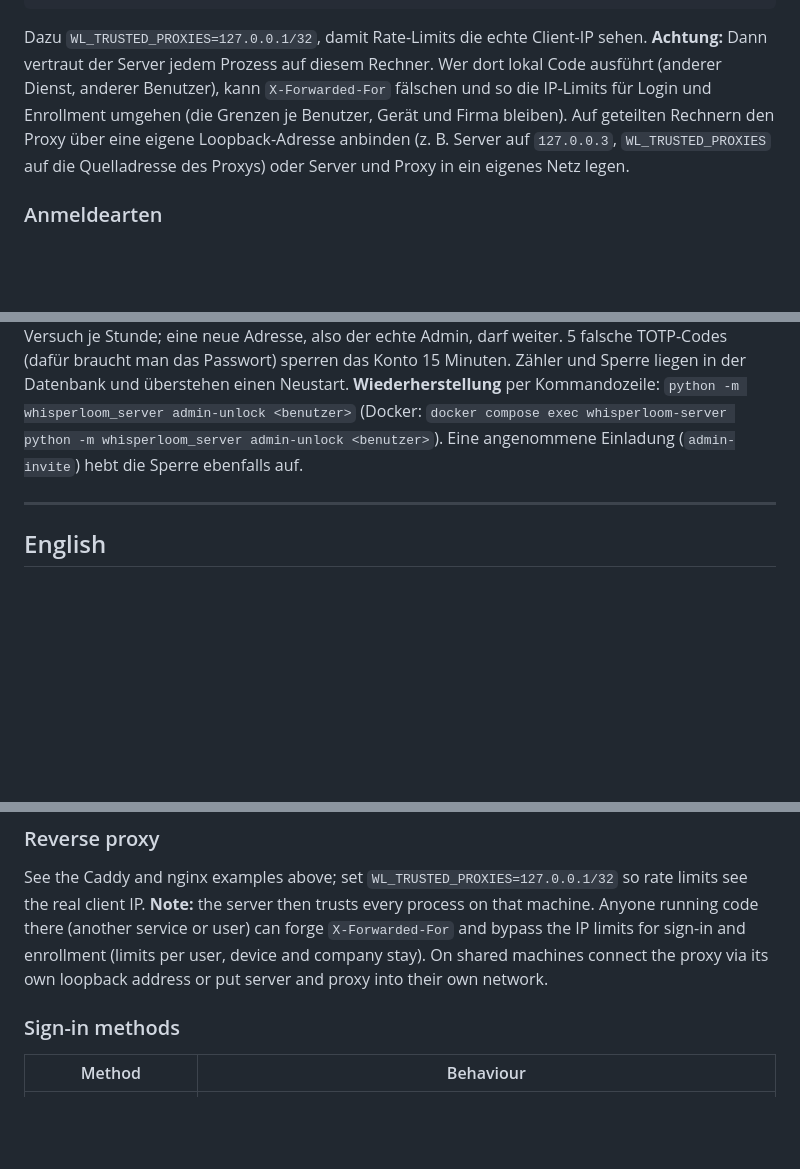
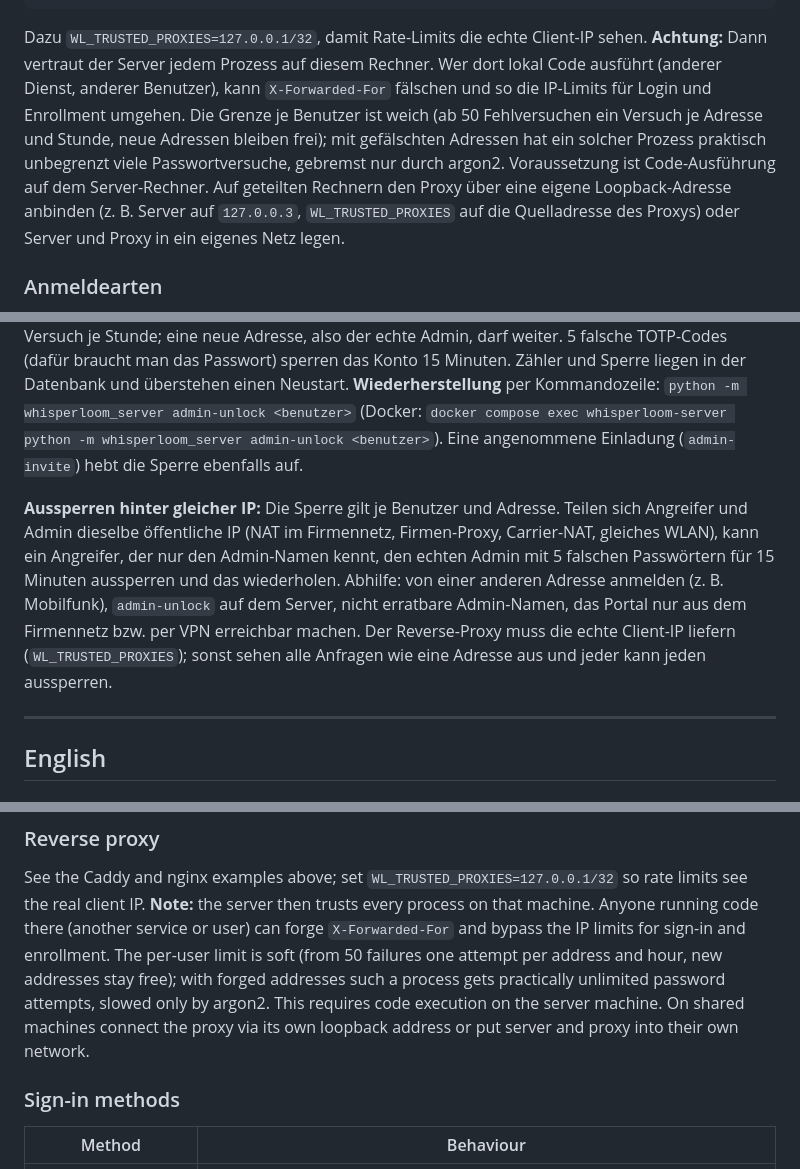
Before and after one commit to CTreitges/whisperloom-desktop, a Markdown page: server/README.md, 3 parts joined by grey strips. Rendered like a GitHub page; blank space fills up the shorter version.

Commit message:
docs(server): Aussperren hinter gleicher IP, N-17-Hinweis zur weichen Benutzer-Grenze präzisiert (W3-REST)
Co-Authored-By: Claude Opus 5.5 <noreply@anthropic.com>
Claude-Session: https://claude.ai/code/session_011qRtEm2m63W1VivNmTc4RJ

```diff
--- a/server/README.md
+++ b/server/README.md
@@ -125,8 +125,10 @@ server {
 
 Dazu `WL_TRUSTED_PROXIES=127.0.0.1/32`, damit Rate-Limits die echte Client-IP sehen. **Achtung:** Dann vertraut der
 Server jedem Prozess auf diesem Rechner. Wer dort lokal Code ausführt (anderer Dienst, anderer Benutzer), kann
-`X-Forwarded-For` fälschen und so die IP-Limits für Login und Enrollment umgehen (die Grenzen je Benutzer, Gerät und
-Firma bleiben). Auf geteilten Rechnern den Proxy über eine eigene Loopback-Adresse anbinden (z. B. Server auf
+`X-Forwarded-For` fälschen und so die IP-Limits für Login und Enrollment umgehen. Die Grenze je Benutzer ist weich
+(ab 50 Fehlversuchen ein Versuch je Adresse und Stunde, neue Adressen bleiben frei); mit gefälschten Adressen hat ein
+solcher Prozess praktisch unbegrenzt viele Passwortversuche, gebremst nur durch argon2. Voraussetzung ist
+Code-Ausführung auf dem Server-Rechner. Auf geteilten Rechnern den Proxy über eine eigene Loopback-Adresse anbinden (z. B. Server auf
 `127.0.0.3`, `WL_TRUSTED_PROXIES` auf die Quelladresse des Proxys) oder Server und Proxy in ein eigenes Netz legen.
 
 ### Anmeldearten
@@ -323,6 +325,13 @@ braucht man das Passwort) sperren das Konto 15 Minuten. Zähler und Sperre liege
 Neustart. **Wiederherstellung** per Kommandozeile: `python -m whisperloom_server admin-unlock <benutzer>` (Docker: `docker compose exec whisperloom-server python -m
 whisperloom_server admin-unlock <benutzer>`). Eine angenommene Einladung (`admin-invite`) hebt die Sperre ebenfalls auf.
 
+**Aussperren hinter gleicher IP:** Die Sperre gilt je Benutzer und Adresse. Teilen sich Angreifer und Admin dieselbe
+öffentliche IP (NAT im Firmennetz, Firmen-Proxy, Carrier-NAT, gleiches WLAN), kann ein Angreifer, der nur den
+Admin-Namen kennt, den echten Admin mit 5 falschen Passwörtern für 15 Minuten aussperren und das wiederholen. Abhilfe:
+von einer anderen Adresse anmelden (z. B. Mobilfunk), `admin-unlock` auf dem Server, nicht erratbare Admin-Namen, das
+Portal nur aus dem Firmennetz bzw. per VPN erreichbar machen. Der Reverse-Proxy muss die echte Client-IP liefern
+(`WL_TRUSTED_PROXIES`); sonst sehen alle Anfragen wie eine Adresse aus und jeder kann jeden aussperren.
+
 ---
 
 ## English
@@ -374,8 +383,10 @@ only from `WL_TRUSTED_PROXIES`.
 
 See the Caddy and nginx examples above; set `WL_TRUSTED_PROXIES=127.0.0.1/32` so rate limits see the real client IP.
 **Note:** the server then trusts every process on that machine. Anyone running code there (another service or user)
-can forge `X-Forwarded-For` and bypass the IP limits for sign-in and enrollment (limits per user, device and company
-stay). On shared machines connect the proxy via its own loopback address or put server and proxy into their own network.
+can forge `X-Forwarded-For` and bypass the IP limits for sign-in and enrollment. The per-user limit is soft (from 50
+failures one attempt per address and hour, new addresses stay free); with forged addresses such a process gets
+practically unlimited password attempts, slowed only by argon2. This requires code execution on the server machine.
+On shared machines connect the proxy via its own loopback address or put server and proxy into their own network.
 
 ### Sign-in methods
 
```
Also changed, not shown: other parts of server/README.md (+7 -0 lines), server/deploy/README.md (+3 -1 lines).
